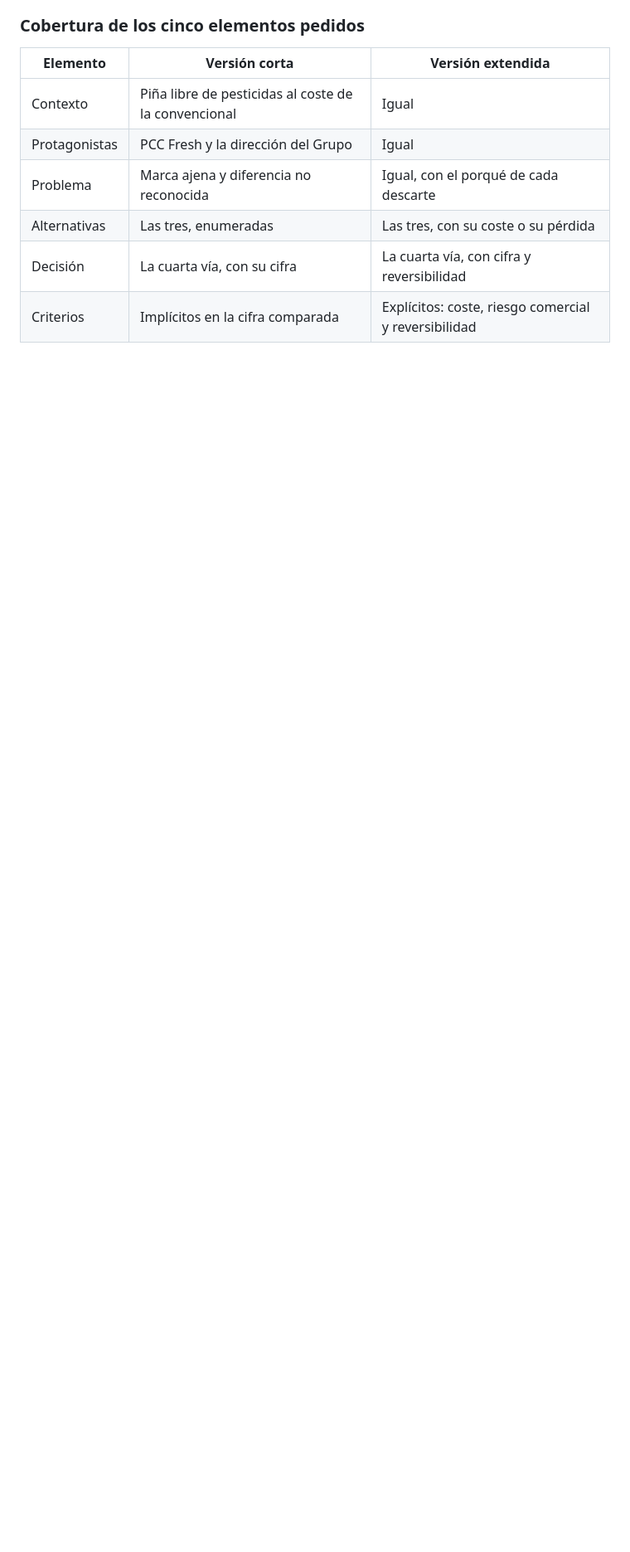
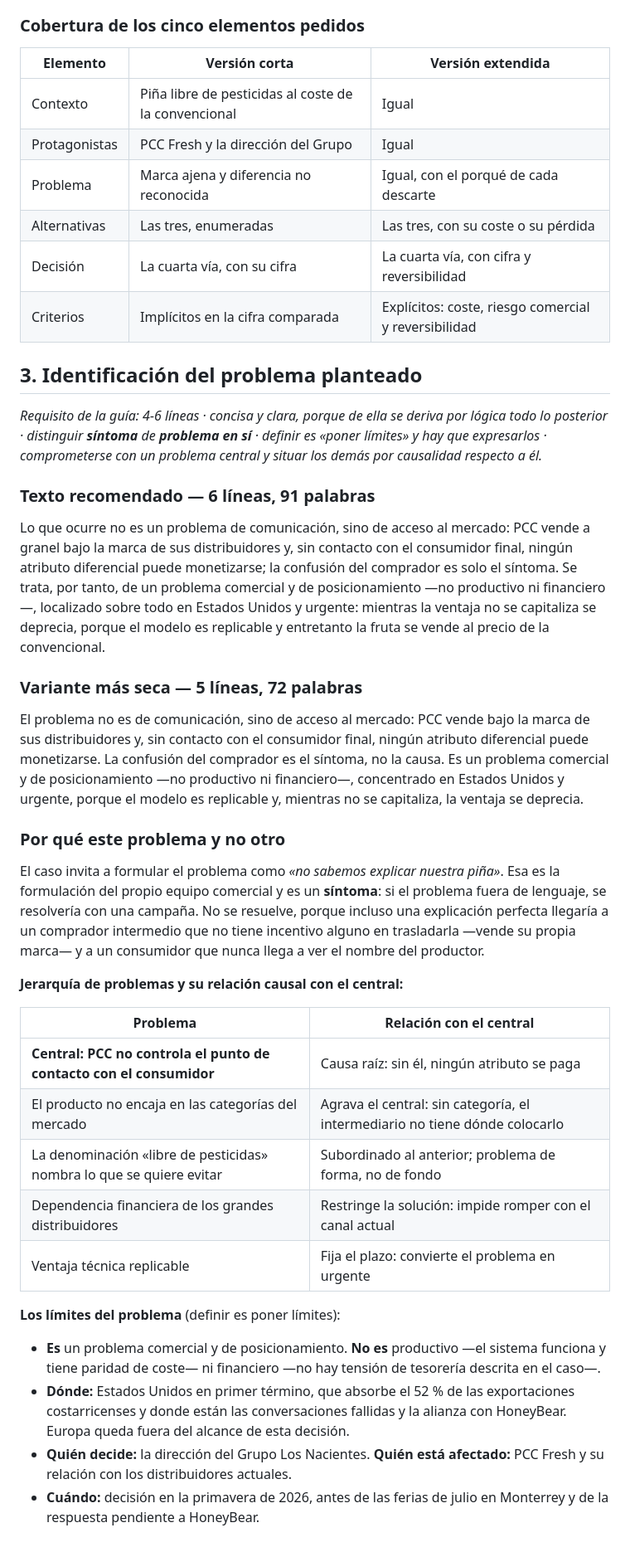
Before and after one commit to daniverdugocal-dot/DANISANTELMO, a Markdown page: informe-borrador.md, the part around the change. Shown at 83% size. Drawn GitHub-style; blank space fills up the shorter version.

Commit message:
Identificar el problema principal del caso
Se formula como problema de acceso al mercado y no de comunicacion: sin contacto
con el consumidor final ningun atributo diferencial puede monetizarse. Se anaden
la jerarquia de problemas subordinados con su relacion causal y los limites del
problema en tipo, lugar, protagonistas y plazo.

Co-Authored-By: Claude Opus 5 <noreply@anthropic.com>
Claude-Session: https://claude.ai/code/session_011NBPvKgEDwGcQaqP5wUNG2

```diff
--- a/informe-borrador.md
+++ b/informe-borrador.md
@@ -88,3 +88,57 @@ corrientes y es reversible si el mercado no responde.
 | Alternativas | Las tres, enumeradas | Las tres, con su coste o su pérdida |
 | Decisión | La cuarta vía, con su cifra | La cuarta vía, con cifra y reversibilidad |
 | Criterios | Implícitos en la cifra comparada | Explícitos: coste, riesgo comercial y reversibilidad |
+
+## 3. Identificación del problema planteado
+
+*Requisito de la guía: 4-6 líneas · concisa y clara, porque de ella se deriva por lógica todo lo
+posterior · distinguir **síntoma** de **problema en sí** · definir es «poner límites» y hay que
+expresarlos · comprometerse con un problema central y situar los demás por causalidad respecto a
+él.*
+
+### Texto recomendado — 6 líneas, 91 palabras
+
+Lo que ocurre no es un problema de comunicación, sino de acceso al mercado: PCC vende a granel
+bajo la marca de sus distribuidores y, sin contacto con el consumidor final, ningún atributo
+diferencial puede monetizarse; la confusión del comprador es solo el síntoma. Se trata, por
+tanto, de un problema comercial y de posicionamiento —no productivo ni financiero—, localizado
+sobre todo en Estados Unidos y urgente: mientras la ventaja no se capitaliza se deprecia, porque
+el modelo es replicable y entretanto la fruta se vende al precio de la convencional.
+
+### Variante más seca — 5 líneas, 72 palabras
+
+El problema no es de comunicación, sino de acceso al mercado: PCC vende bajo la marca de sus
+distribuidores y, sin contacto con el consumidor final, ningún atributo diferencial puede
+monetizarse. La confusión del comprador es el síntoma, no la causa. Es un problema comercial y de
+posicionamiento —no productivo ni financiero—, concentrado en Estados Unidos y urgente, porque el
+modelo es replicable y, mientras no se capitaliza, la ventaja se deprecia.
+
+### Por qué este problema y no otro
+
+El caso invita a formular el problema como *«no sabemos explicar nuestra piña»*. Esa es la
+formulación del propio equipo comercial y es un **síntoma**: si el problema fuera de lenguaje, se
+resolvería con una campaña. No se resuelve, porque incluso una explicación perfecta llegaría a un
+comprador intermedio que no tiene incentivo alguno en trasladarla —vende su propia marca— y a un
+consumidor que nunca llega a ver el nombre del productor.
+
+**Jerarquía de problemas y su relación causal con el central:**
+
+| Problema | Relación con el central |
+|---|---|
+| **Central: PCC no controla el punto de contacto con el consumidor** | Causa raíz: sin él, ningún atributo se paga |
+| El producto no encaja en las categorías del mercado | Agrava el central: sin categoría, el intermediario no tiene dónde colocarlo |
+| La denominación «libre de pesticidas» nombra lo que se quiere evitar | Subordinado al anterior; problema de forma, no de fondo |
+| Dependencia financiera de los grandes distribuidores | Restringe la solución: impide romper con el canal actual |
+| Ventaja técnica replicable | Fija el plazo: convierte el problema en urgente |
+
+**Los límites del problema** (definir es poner límites):
+
+- **Es** un problema comercial y de posicionamiento. **No es** productivo —el sistema funciona y
+  tiene paridad de coste— ni financiero —no hay tensión de tesorería descrita en el caso—.
+- **Dónde:** Estados Unidos en primer término, que absorbe el 52 % de las exportaciones
+  costarricenses y donde están las conversaciones fallidas y la alianza con HoneyBear. Europa
+  queda fuera del alcance de esta decisión.
+- **Quién decide:** la dirección del Grupo Los Nacientes. **Quién está afectado:** PCC Fresh y su
+  relación con los distribuidores actuales.
+- **Cuándo:** decisión en la primavera de 2026, antes de las ferias de julio en Monterrey y de la
+  respuesta pendiente a HoneyBear.
```
